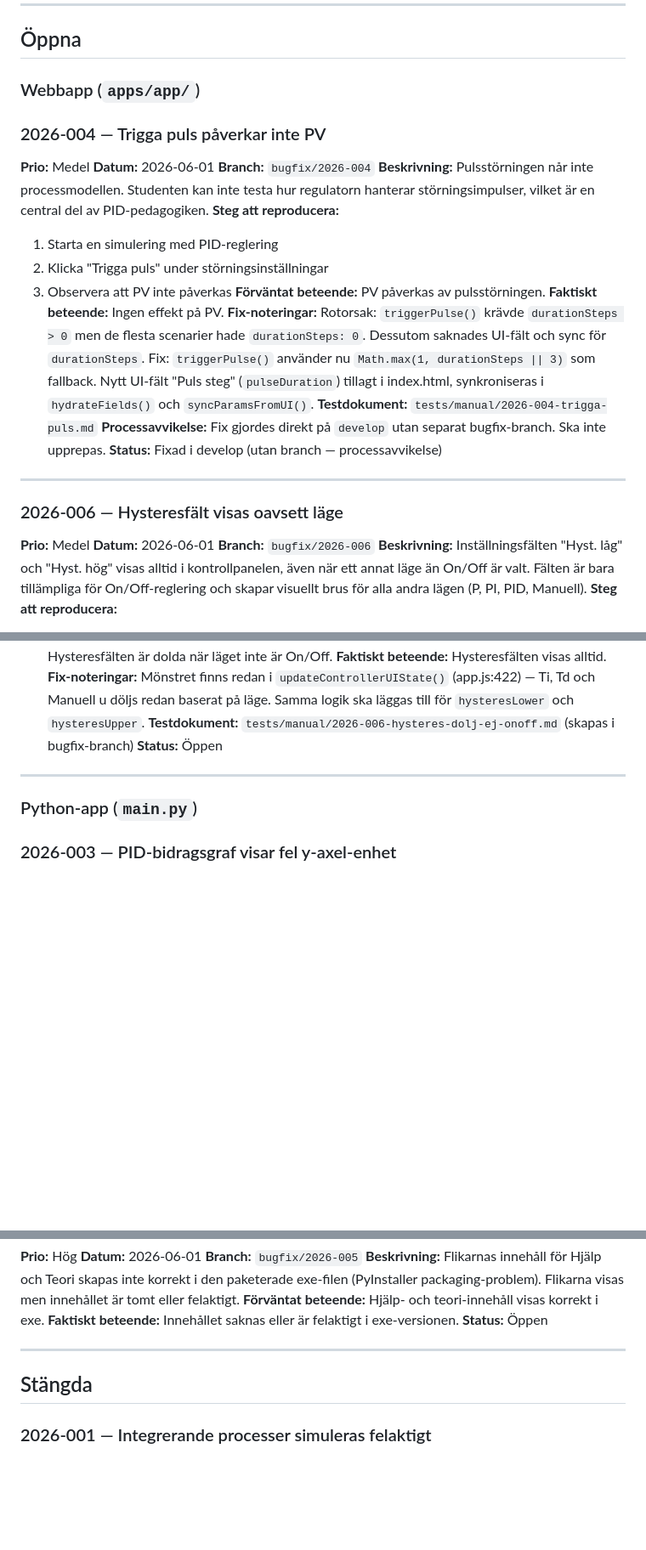
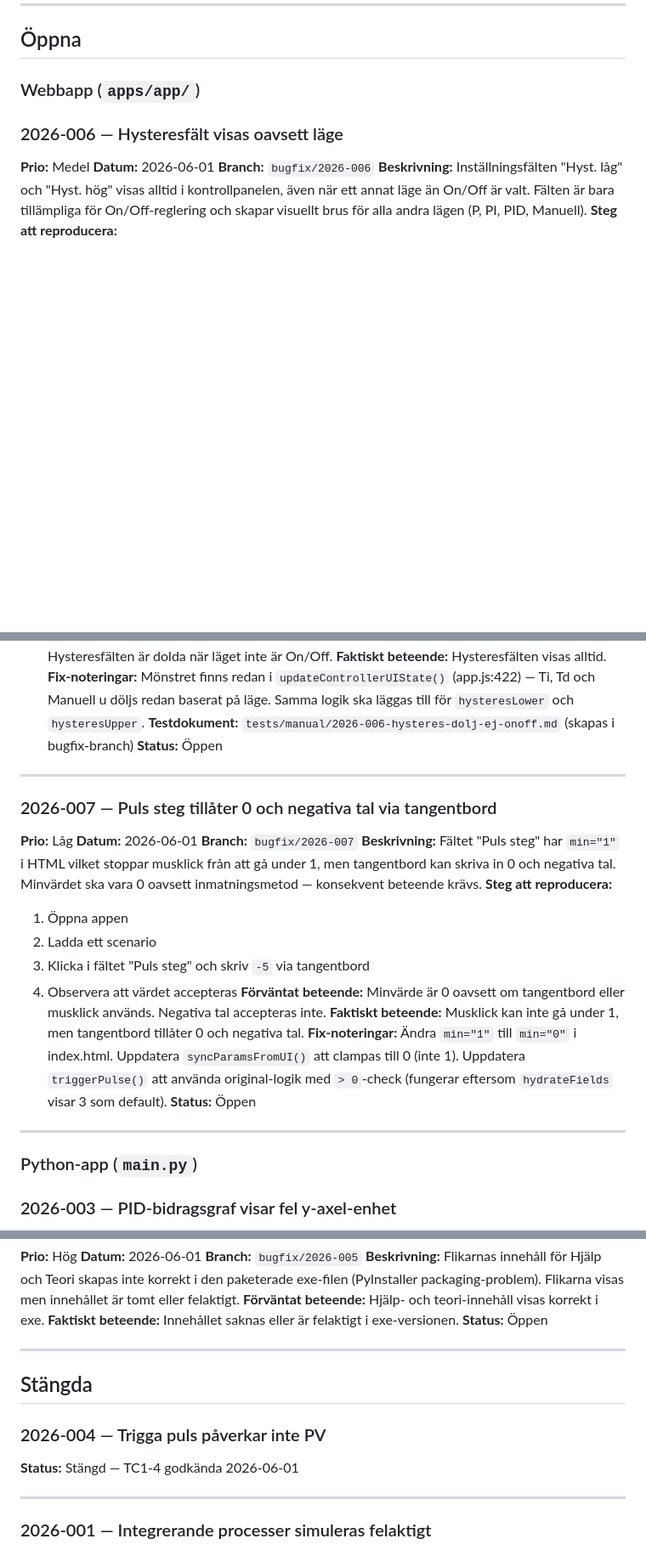
Before and after one commit to PeMan68/PID-simulator, a Markdown page: buglog.md, 3 parts joined by grey strips. Shown at 85% size. Rendered like a GitHub page; blank space fills up the shorter version.

Commit message:
bug(buglog): registrera 2026-007 puls-steg-min-värde
Stänger 2026-004 (TC1-4 godkända). Registrerar 2026-007:
puls-steg-fältet tillåter 0 och negativa tal via tangentbord
trots att min="1" i HTML.

Registrerar även FEAT-017: versionsinformation i GUI.

Co-Authored-By: Claude Sonnet 4.6 <noreply@anthropic.com>

```diff
--- a/buglog.md
+++ b/buglog.md
@@ -9,28 +9,6 @@ Varje bugfix-branch uppdaterar **endast sin egen post** (status, fix-noteringar)
 ## Öppna
 
 ### Webbapp (`apps/app/`)
-
-
-### 2026-004 — Trigga puls påverkar inte PV
-**Prio:** Medel
-**Datum:** 2026-06-01
-**Branch:** `bugfix/2026-004`
-**Beskrivning:**
-Pulsstörningen når inte processmodellen. Studenten kan inte testa hur regulatorn hanterar störningsimpulser, vilket är en central del av PID-pedagogiken.
-**Steg att reproducera:**
-1. Starta en simulering med PID-reglering
-2. Klicka "Trigga puls" under störningsinställningar
-3. Observera att PV inte påverkas
-**Förväntat beteende:** PV påverkas av pulsstörningen.
-**Faktiskt beteende:** Ingen effekt på PV.
-**Fix-noteringar:**
-Rotorsak: `triggerPulse()` krävde `durationSteps > 0` men de flesta scenarier hade `durationSteps: 0`. Dessutom saknades UI-fält och sync för `durationSteps`.
-Fix: `triggerPulse()` använder nu `Math.max(1, durationSteps || 3)` som fallback. Nytt UI-fält "Puls steg" (`pulseDuration`) tillagt i index.html, synkroniseras i `hydrateFields()` och `syncParamsFromUI()`.
-**Testdokument:** `tests/manual/2026-004-trigga-puls.md`
-**Processavvikelse:** Fix gjordes direkt på `develop` utan separat bugfix-branch. Ska inte upprepas.
-**Status:** Fixad i develop (utan branch — processavvikelse)
-
----
 
 ### 2026-006 — Hysteresfält visas oavsett läge
 **Prio:** Medel
@@ -46,6 +24,25 @@ Inställningsfälten "Hyst. låg" och "Hyst. hög" visas alltid i kontrollpanele
 **Fix-noteringar:**
 Mönstret finns redan i `updateControllerUIState()` (app.js:422) — Ti, Td och Manuell u döljs redan baserat på läge. Samma logik ska läggas till för `hysteresLower` och `hysteresUpper`.
 **Testdokument:** `tests/manual/2026-006-hysteres-dolj-ej-onoff.md` (skapas i bugfix-branch)
+**Status:** Öppen
+
+---
+
+### 2026-007 — Puls steg tillåter 0 och negativa tal via tangentbord
+**Prio:** Låg
+**Datum:** 2026-06-01
+**Branch:** `bugfix/2026-007`
+**Beskrivning:**
+Fältet "Puls steg" har `min="1"` i HTML vilket stoppar musklick från att gå under 1, men tangentbord kan skriva in 0 och negativa tal. Minvärdet ska vara 0 oavsett inmatningsmetod — konsekvent beteende krävs.
+**Steg att reproducera:**
+1. Öppna appen
+2. Ladda ett scenario
+3. Klicka i fältet "Puls steg" och skriv `-5` via tangentbord
+4. Observera att värdet accepteras
+**Förväntat beteende:** Minvärde är 0 oavsett om tangentbord eller musklick används. Negativa tal accepteras inte.
+**Faktiskt beteende:** Musklick kan inte gå under 1, men tangentbord tillåter 0 och negativa tal.
+**Fix-noteringar:**
+Ändra `min="1"` till `min="0"` i index.html. Uppdatera `syncParamsFromUI()` att clampas till 0 (inte 1). Uppdatera `triggerPulse()` att använda original-logik med `> 0`-check (fungerar eftersom `hydrateFields` visar 3 som default).
 **Status:** Öppen
 
 ---
@@ -78,6 +75,11 @@ Flikarnas innehåll för Hjälp och Teori skapas inte korrekt i den paketerade e
 
 ## Stängda
 
+### 2026-004 — Trigga puls påverkar inte PV
+**Status:** Stängd — TC1-4 godkända 2026-06-01
+
+---
+
 ### 2026-001 — Integrerande processer simuleras felaktigt
 **Prio:** Hög
 **Datum:** 2026-06-01
```
Also changed, not shown: todo.md (+9 -0 lines).
